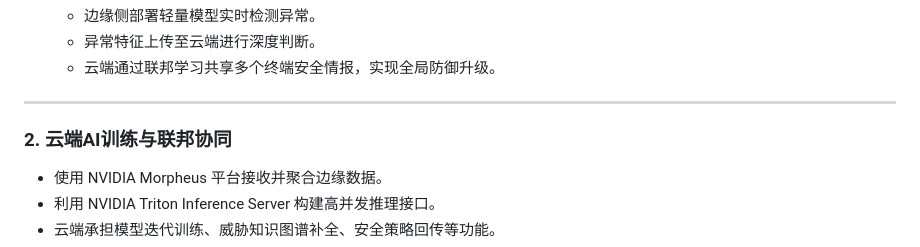
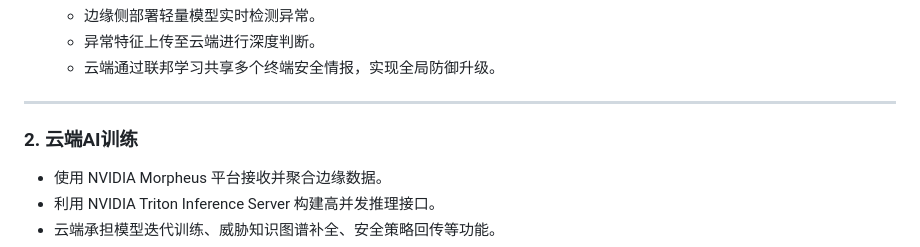
Before and after one commit to lxcxjxhx/HOS-ALL, a Markdown page: README.md, the part around the change. Rendered like a GitHub page.

Commit message:
PROJECT INTRODUCE

```diff
--- a/README.md
+++ b/README.md
@@ -79,7 +79,7 @@
 
 ---
 
-### 2. 云端AI训练与联邦协同
+### 2. 云端AI训练
 
 * 使用 NVIDIA Morpheus 平台接收并聚合边缘数据。
 * 利用 NVIDIA Triton Inference Server 构建高并发推理接口。
```
